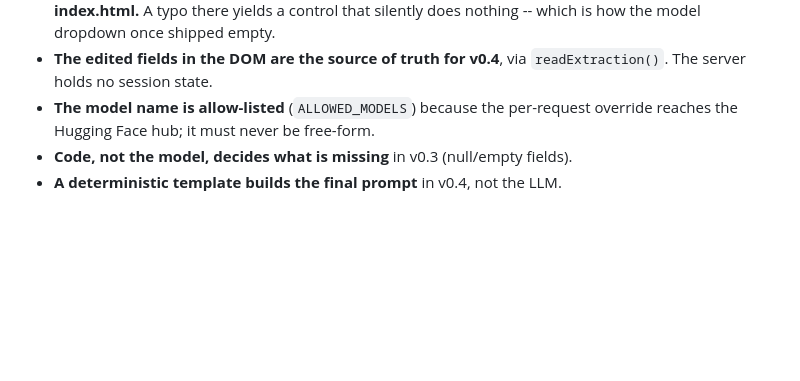
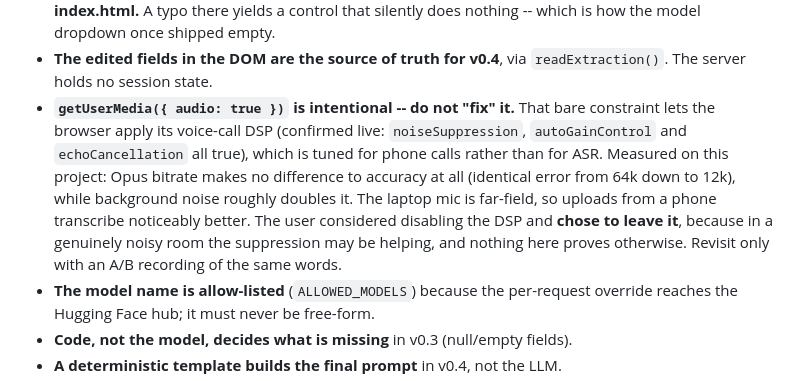
Before and after one commit to FelixL44/voice-prompt-builder, a Markdown page: CLAUDE.md, the part around the change. Rendered like a GitHub page; blank space fills up the shorter version.

Commit message:
docs: record why the microphone constraints are left untouched
Measured: Opus bitrate has no effect on accuracy, background noise roughly
doubles the error rate. The browser DSP is deliberately left on.

Co-Authored-By: Claude Opus 5 <noreply@anthropic.com>

```diff
--- a/CLAUDE.md
+++ b/CLAUDE.md
@@ -155,6 +155,16 @@ All settings live in `backend/config.py` and come from `VPB_*` env vars:
   silently does nothing -- which is how the model dropdown once shipped empty.
 - **The edited fields in the DOM are the source of truth for v0.4**, via
   `readExtraction()`. The server holds no session state.
+- **`getUserMedia({ audio: true })` is intentional -- do not "fix" it.** That
+  bare constraint lets the browser apply its voice-call DSP (confirmed live:
+  `noiseSuppression`, `autoGainControl` and `echoCancellation` all true), which
+  is tuned for phone calls rather than for ASR. Measured on this project:
+  Opus bitrate makes no difference to accuracy at all (identical error from
+  64k down to 12k), while background noise roughly doubles it. The laptop mic
+  is far-field, so uploads from a phone transcribe noticeably better.
+  The user considered disabling the DSP and **chose to leave it**, because in a
+  genuinely noisy room the suppression may be helping, and nothing here proves
+  otherwise. Revisit only with an A/B recording of the same words.
 - **The model name is allow-listed** (`ALLOWED_MODELS`) because the per-request
   override reaches the Hugging Face hub; it must never be free-form.
 - **Code, not the model, decides what is missing** in v0.3 (null/empty fields).
```
